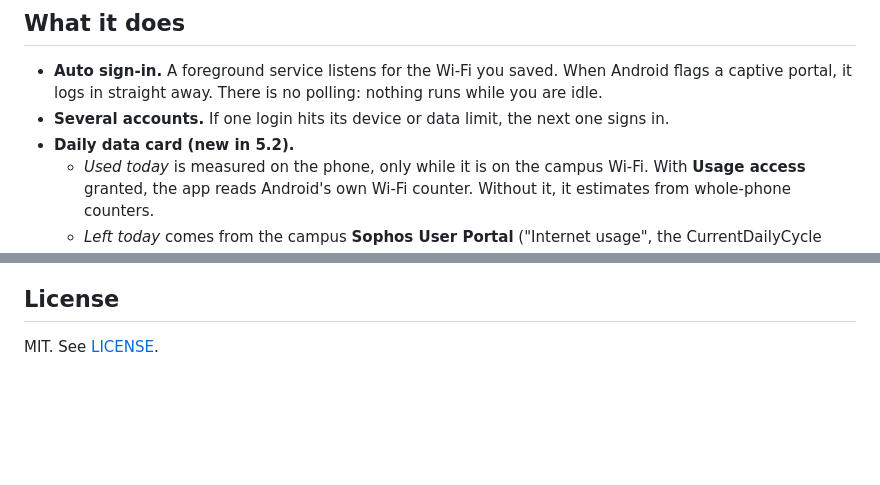
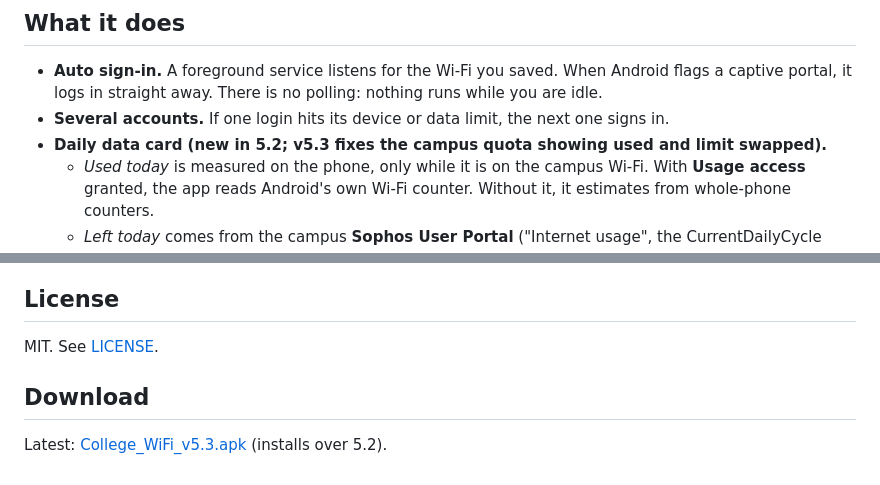
Before and after one commit to chinmays-tanx09/college-wifi, a Markdown page: README.md, 2 parts joined by grey strips. Rendered like a GitHub page; blank space fills up the shorter version.

Commit message:
README: v5.3 download

```diff
--- a/README.md
+++ b/README.md
@@ -12,7 +12,7 @@ Built for the Sophos (Cyberoam) captive portal used at many Indian colleges. It
 
 - **Auto sign-in.** A foreground service listens for the Wi-Fi you saved. When Android flags a captive portal, it logs in straight away. There is no polling: nothing runs while you are idle.
 - **Several accounts.** If one login hits its device or data limit, the next one signs in.
-- **Daily data card (new in 5.2).**
+- **Daily data card (new in 5.2; v5.3 fixes the campus quota showing used and limit swapped).**
   - *Used today* is measured on the phone, only while it is on the campus Wi-Fi. With **Usage access** granted, the app reads Android's own Wi-Fi counter. Without it, it estimates from whole-phone counters.
   - *Left today* comes from the campus **Sophos User Portal** ("Internet usage", the CurrentDailyCycle table) when the app can read it. Otherwise it is worked out from a daily cap you set.
   - Also: a 7-day history, optional alerts at 80% and 100%, an optional line in the status notification, and a reset at local midnight.
@@ -63,3 +63,8 @@ The screenshots come from an Android emulator with demo numbers.
 ## License
 
 MIT. See [LICENSE](LICENSE).
+
+
+## Download
+
+Latest: [College_WiFi_v5.3.apk](https://github.com/chinmays-tanx09/college-wifi/raw/main/release/College_WiFi_v5.3.apk) (installs over 5.2).
```
